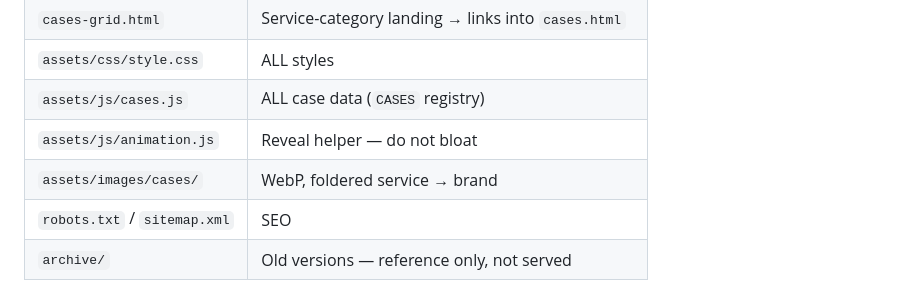
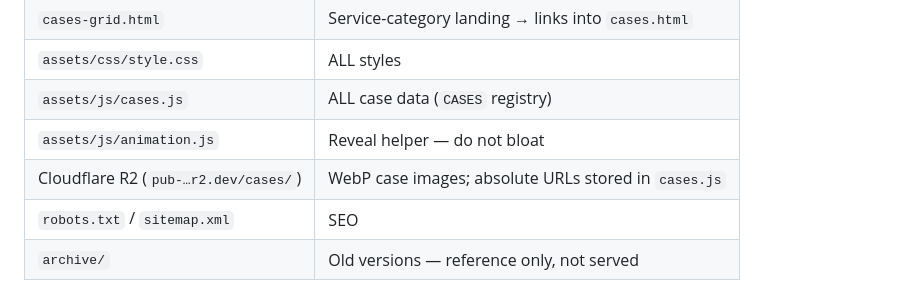
Before and after one commit to kitnotkid/IanneAtelier, a Markdown page: Project/CLAUDE.md, the part around the change. Drawn GitHub-style.

```diff
--- a/Project/CLAUDE.md
+++ b/Project/CLAUDE.md
@@ -27,7 +27,7 @@ Relative paths only, no hard-coded hostnames. Live: https://ianneatelier.pages.d
 | `assets/css/style.css` | ALL styles |
 | `assets/js/cases.js` | ALL case data (`CASES` registry) |
 | `assets/js/animation.js` | Reveal helper — do not bloat |
-| `assets/images/cases/` | WebP, foldered service → brand |
+| Cloudflare R2 (`pub-…r2.dev/cases/`) | WebP case images; absolute URLs stored in `cases.js` |
 | `robots.txt` / `sitemap.xml` | SEO |
 | `archive/` | Old versions — reference only, not served |
 
```
